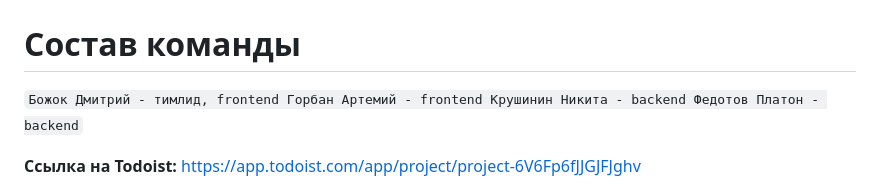
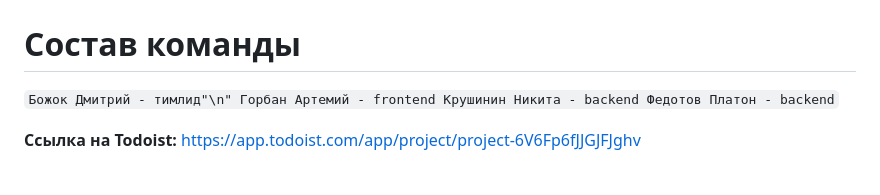
Before and after one commit to canadec2/WEB-Calendar, a Markdown page: README.md, the part around the change. Rendered like a GitHub page.

```diff
--- a/README.md
+++ b/README.md
@@ -1,7 +1,7 @@
 # WEB-Calendar
 # Состав команды
 
-`Божок Дмитрий - тимлид, frontend
+`Божок Дмитрий - тимлид"\n"
 Горбан Артемий - frontend
 Крушинин Никита - backend
 Федотов Платон - backend`
```
